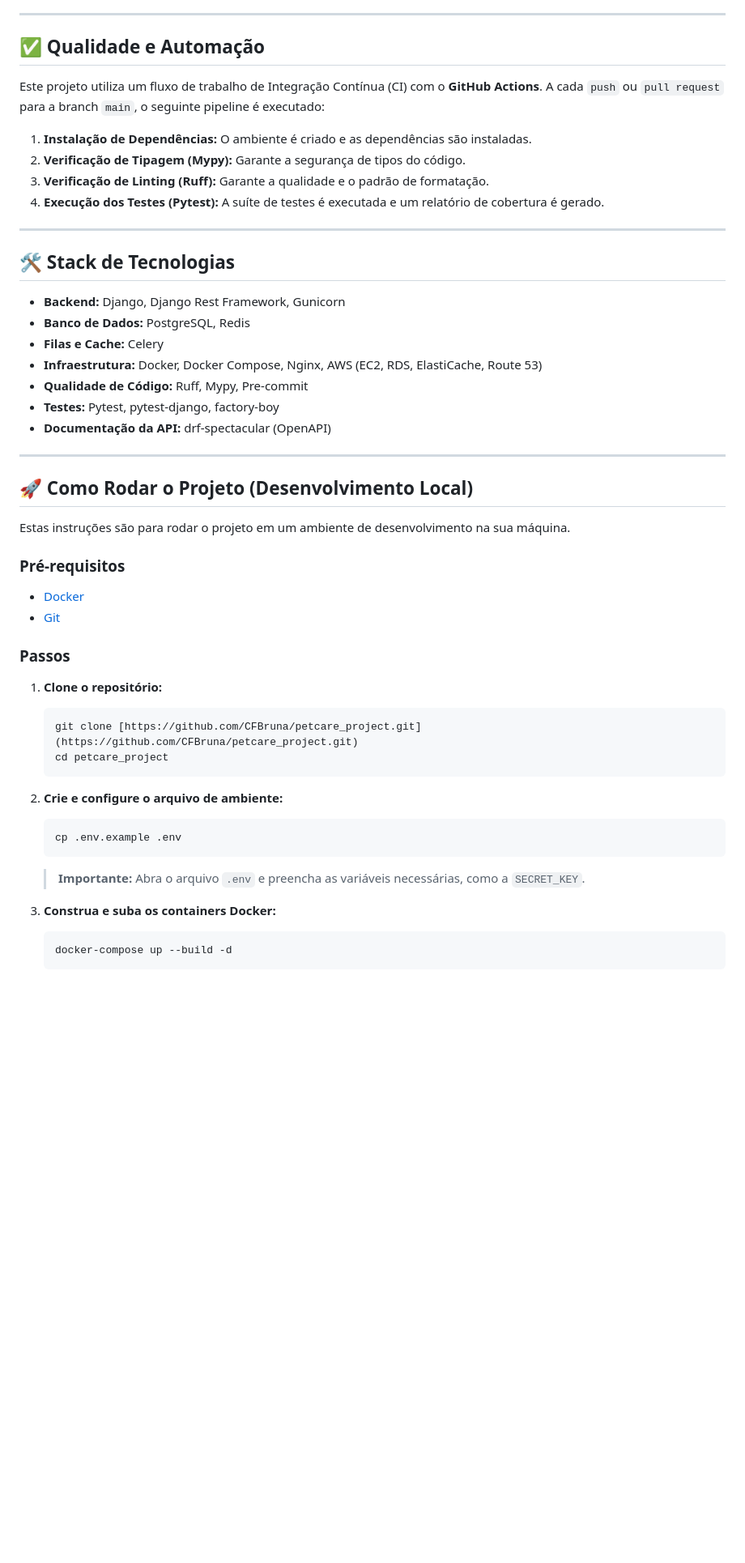
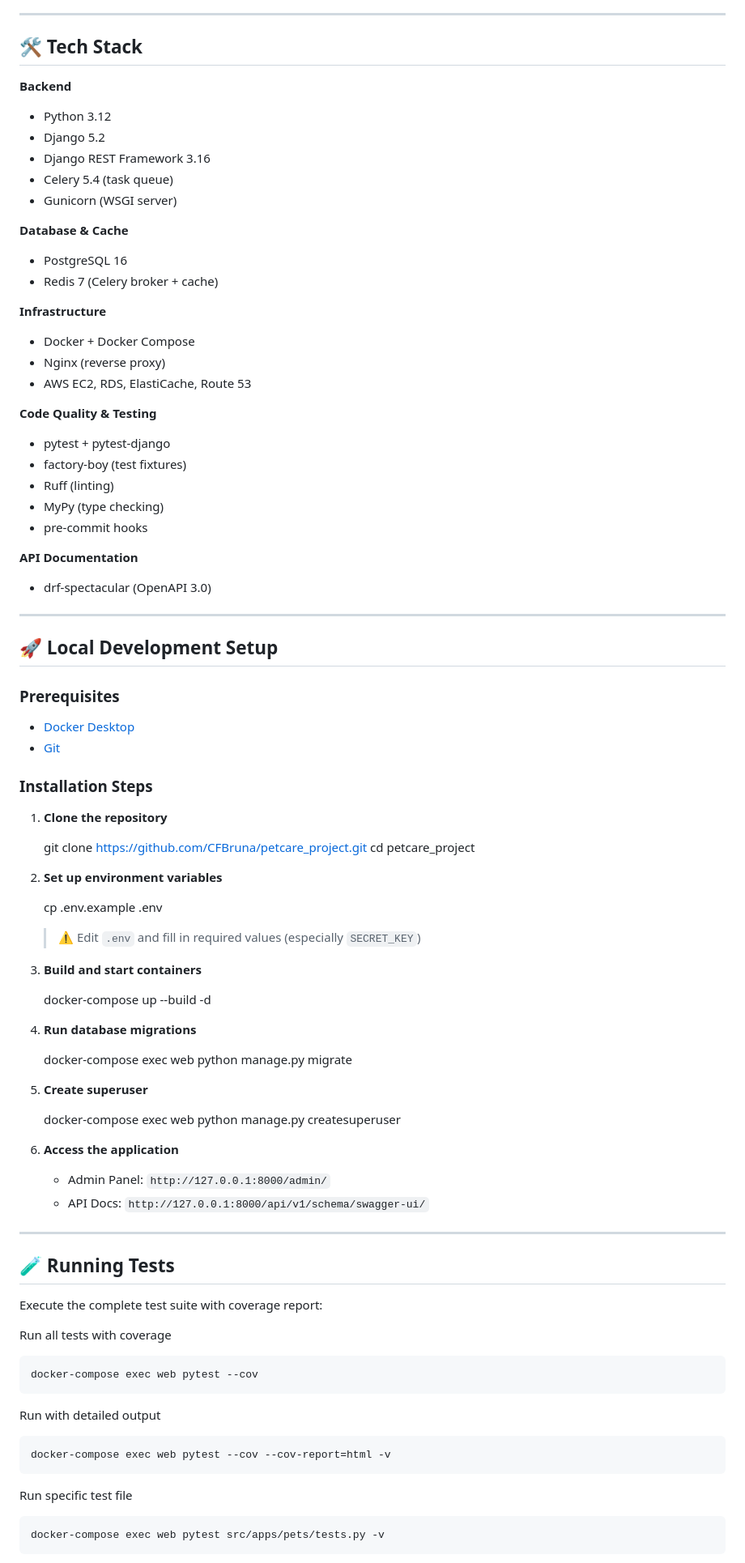
Before and after one commit to CFBruna/petcare_project, a Markdown page: README.md, the part around the change printed below. Shown: that part at 81% size. Drawn GitHub-style; blank space fills up the shorter version.

````diff
--- a/README.md
+++ b/README.md
@@ -61,54 +91,86 @@ O projeto segue o padrão OpenAPI e a documentação da API é gerada automatica
 
 ---
 
-## ✅ Qualidade e Automação
+## 🛠️ Tech Stack
 
-Este projeto utiliza um fluxo de trabalho de Integração Contínua (CI) com o **GitHub Actions**. A cada `push` ou `pull request` para a branch `main`, o seguinte pipeline é executado:
+**Backend**
+- Python 3.12
+- Django 5.2
+- Django REST Framework 3.16
+- Celery 5.4 (task queue)
+- Gunicorn (WSGI server)
 
-1.  **Instalação de Dependências:** O ambiente é criado e as dependências são instaladas.
-2.  **Verificação de Tipagem (Mypy):** Garante a segurança de tipos do código.
-3.  **Verificação de Linting (Ruff):** Garante a qualidade e o padrão de formatação.
-4.  **Execução dos Testes (Pytest):** A suíte de testes é executada e um relatório de cobertura é gerado.
+**Database & Cache**
+- PostgreSQL 16
+- Redis 7 (Celery broker + cache)
+
+**Infrastructure**
+- Docker + Docker Compose
+- Nginx (reverse proxy)
+- AWS EC2, RDS, ElastiCache, Route 53
+
+**Code Quality & Testing**
+- pytest + pytest-django
+- factory-boy (test fixtures)
+- Ruff (linting)
+- MyPy (type checking)
+- pre-commit hooks
+
+**API Documentation**
+- drf-spectacular (OpenAPI 3.0)
 
 ---
 
-## 🛠️ Stack de Tecnologias
+## 🚀 Local Development Setup
 
-* **Backend:** Django, Django Rest Framework, Gunicorn
-* **Banco de Dados:** PostgreSQL, Redis
-* **Filas e Cache:** Celery
-* **Infraestrutura:** Docker, Docker Compose, Nginx, AWS (EC2, RDS, ElastiCache, Route 53)
-* **Qualidade de Código:** Ruff, Mypy, Pre-commit
-* **Testes:** Pytest, pytest-django, factory-boy
-* **Documentação da API:** drf-spectacular (OpenAPI)
+### Prerequisites
+- [Docker Desktop](https://www.docker.com/products/docker-desktop/)
+- [Git](https://git-scm.com/)
+
+### Installation Steps
+
+1. **Clone the repository**
+
+   git clone https://github.com/CFBruna/petcare_project.git
+   cd petcare_project
+
+2. **Set up environment variables**
+
+   cp .env.example .env
+
+   > ⚠️ Edit `.env` and fill in required values (especially `SECRET_KEY`)
+
+3. **Build and start containers**
+
+   docker-compose up --build -d
+
+4. **Run database migrations**
+
+   docker-compose exec web python manage.py migrate
+
+5. **Create superuser**
+
+   docker-compose exec web python manage.py createsuperuser
+
+6. **Access the application**
+   - Admin Panel: `http://127.0.0.1:8000/admin/`
+   - API Docs: `http://127.0.0.1:8000/api/v1/schema/swagger-ui/`
 
 ---
 
-## 🚀 Como Rodar o Projeto (Desenvolvimento Local)
+## 🧪 Running Tests
 
-Estas instruções são para rodar o projeto em um ambiente de desenvolvimento na sua máquina.
+Execute the complete test suite with coverage report:
 
-### Pré-requisitos
+Run all tests with coverage
 
-* [Docker](https://www.docker.com/products/docker-desktop/)
-* [Git](https://git-scm.com/)
+    docker-compose exec web pytest --cov
 
-### Passos
+Run with detailed output
 
-1.  **Clone o repositório:**
-    ```bash
-    git clone [https://github.com/CFBruna/petcare_project.git](https://github.com/CFBruna/petcare_project.git)
-    cd petcare_project
-    ```
+    docker-compose exec web pytest --cov --cov-report=html -v
 
-2.  **Crie e configure o arquivo de ambiente:**
-    ```bash
-    cp .env.example .env
-    ```
-    > **Importante:** Abra o arquivo `.env` e preencha as variáveis necessárias, como a `SECRET_KEY`.
+Run specific test file
 
-3.  **Construa e suba os containers Docker:**
-    ```bash
-    docker-compose up --build -d
-    ```
+    docker-compose exec web pytest src/apps/pets/tests.py -v
 
````
Also changed, not shown: other parts of README.md (+155 -50 lines).
